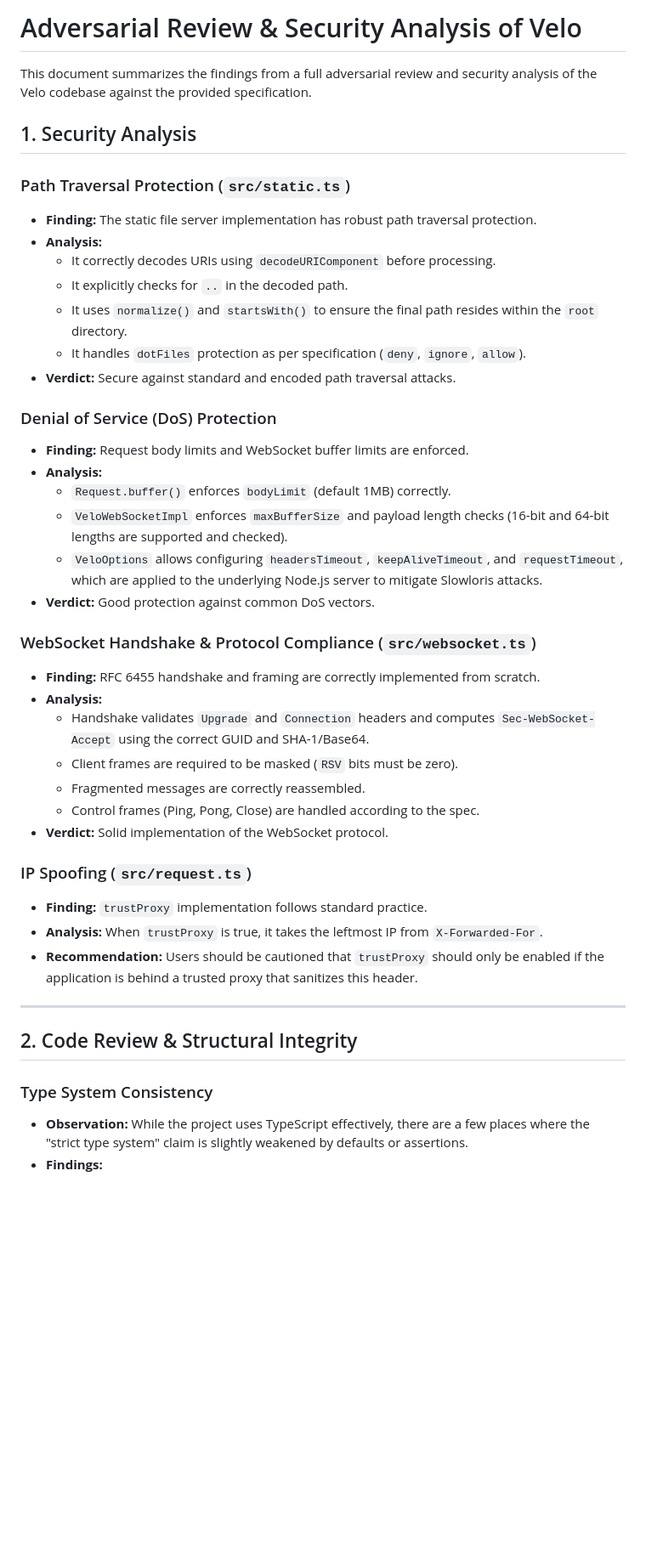
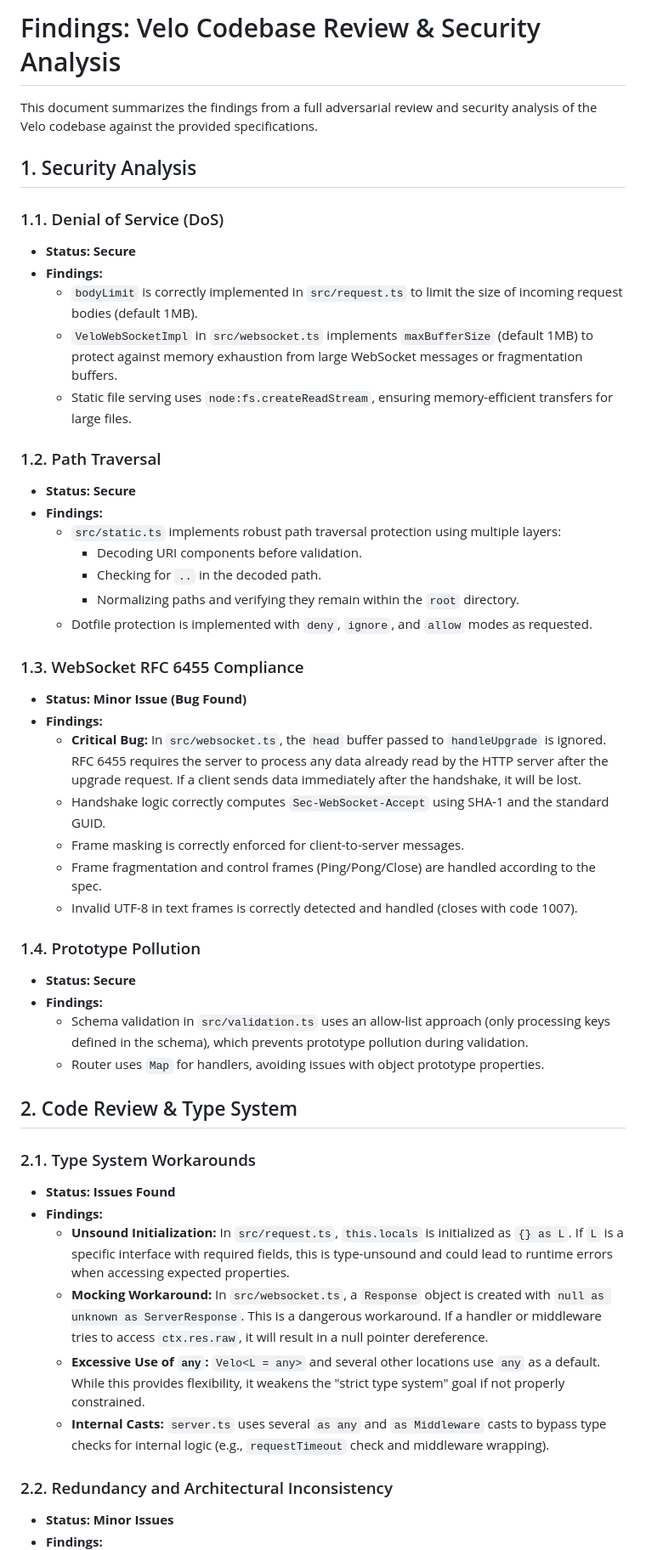
Before and after one commit to mufaddal404/velo, a Markdown page: review.md, the part around one of its changes. Shown at 85% size. Rendered like a GitHub page; blank space fills up the shorter version.

Commit message:
review agent's findings

```diff
--- a/review.md
+++ b/review.md
@@ -1,44 +1,50 @@
-# Adversarial Review & Security Analysis of Velo
+# Findings: Velo Codebase Review & Security Analysis
 
-This document summarizes the findings from a full adversarial review and security analysis of the Velo codebase against the provided specification.
+This document summarizes the findings from a full adversarial review and security analysis of the Velo codebase against the provided specifications.
 
 ## 1. Security Analysis
 
-### Path Traversal Protection (`src/static.ts`)
-- **Finding:** The static file server implementation has robust path traversal protection.
-- **Analysis:**
-    - It correctly decodes URIs using `decodeURIComponent` before processing.
-    - It explicitly checks for `..` in the decoded path.
-    - It uses `normalize()` and `startsWith()` to ensure the final path resides within the `root` directory.
-    - It handles `dotFiles` protection as per specification (`deny`, `ignore`, `allow`).
-- **Verdict:** Secure against standard and encoded path traversal attacks.
+### 1.1. Denial of Service (DoS)
+- **Status:** **Secure**
+- **Findings:**
+    - `bodyLimit` is correctly implemented in `src/request.ts` to limit the size of incoming request bodies (default 1MB).
+    - `VeloWebSocketImpl` in `src/websocket.ts` implements `maxBufferSize` (default 1MB) to protect against memory exhaustion from large WebSocket messages or fragmentation buffers.
+    - Static file serving uses `node:fs.createReadStream`, ensuring memory-efficient transfers for large files.
 
-### Denial of Service (DoS) Protection
-- **Finding:** Request body limits and WebSocket buffer limits are enforced.
-- **Analysis:**
-    - `Request.buffer()` enforces `bodyLimit` (default 1MB) correctly.
-    - `VeloWebSocketImpl` enforces `maxBufferSize` and payload length checks (16-bit and 64-bit lengths are supported and checked).
-    - `VeloOptions` allows configuring `headersTimeout`, `keepAliveTimeout`, and `requestTimeout`, which are applied to the underlying Node.js server to mitigate Slowloris attacks.
-- **Verdict:** Good protection against common DoS vectors.
+### 1.2. Path Traversal
+- **Status:** **Secure**
+- **Findings:**
+    - `src/static.ts` implements robust path traversal protection using multiple layers:
+        - Decoding URI components before validation.
+        - Checking for `..` in the decoded path.
+        - Normalizing paths and verifying they remain within the `root` directory.
+    - Dotfile protection is implemented with `deny`, `ignore`, and `allow` modes as requested.
 
-### WebSocket Handshake & Protocol Compliance (`src/websocket.ts`)
-- **Finding:** RFC 6455 handshake and framing are correctly implemented from scratch.
-- **Analysis:**
-    - Handshake validates `Upgrade` and `Connection` headers and computes `Sec-WebSocket-Accept` using the correct GUID and SHA-1/Base64.
-    - Client frames are required to be masked (`RSV` bits must be zero).
-    - Fragmented messages are correctly reassembled.
-    - Control frames (Ping, Pong, Close) are handled according to the spec.
-- **Verdict:** Solid implementation of the WebSocket protocol.
+### 1.3. WebSocket RFC 6455 Compliance
+- **Status:** **Minor Issue (Bug Found)**
+- **Findings:**
+    - **Critical Bug:** In `src/websocket.ts`, the `head` buffer passed to `handleUpgrade` is ignored. RFC 6455 requires the server to process any data already read by the HTTP server after the upgrade request. If a client sends data immediately after the handshake, it will be lost.
+    - Handshake logic correctly computes `Sec-WebSocket-Accept` using SHA-1 and the standard GUID.
+    - Frame masking is correctly enforced for client-to-server messages.
+    - Frame fragmentation and control frames (Ping/Pong/Close) are handled according to the spec.
+    - Invalid UTF-8 in text frames is correctly detected and handled (closes with code 1007).
 
-### IP Spoofing (`src/request.ts`)
-- **Finding:** `trustProxy` implementation follows standard practice.
-- **Analysis:** When `trustProxy` is true, it takes the leftmost IP from `X-Forwarded-For`.
-- **Recommendation:** Users should be cautioned that `trustProxy` should only be enabled if the application is behind a trusted proxy that sanitizes this header.
+### 1.4. Prototype Pollution
+- **Status:** **Secure**
+- **Findings:**
+    - Schema validation in `src/validation.ts` uses an allow-list approach (only processing keys defined in the schema), which prevents prototype pollution during validation.
+    - Router uses `Map` for handlers, avoiding issues with object prototype properties.
 
----
+## 2. Code Review & Type System
 
-## 2. Code Review & Structural Integrity
+### 2.1. Type System Workarounds
+- **Status:** **Issues Found**
+- **Findings:**
+    - **Unsound Initialization:** In `src/request.ts`, `this.locals` is initialized as `{} as L`. If `L` is a specific interface with required fields, this is type-unsound and could lead to runtime errors when accessing expected properties.
+    - **Mocking Workaround:** In `src/websocket.ts`, a `Response` object is created with `null as unknown as ServerResponse`. This is a dangerous workaround. If a handler or middleware tries to access `ctx.res.raw`, it will result in a null pointer dereference.
+    - **Excessive Use of `any`:** `Velo<L = any>` and several other locations use `any` as a default. While this provides flexibility, it weakens the "strict type system" goal if not properly constrained.
+    - **Internal Casts:** `server.ts` uses several `as any` and `as Middleware` casts to bypass type checks for internal logic (e.g., `requestTimeout` check and middleware wrapping).
 
-### Type System Consistency
-- **Observation:** While the project uses TypeScript effectively, there are a few places where the "strict type system" claim is slightly weakened by defaults or assertions.
+### 2.2. Redundancy and Architectural Inconsistency
+- **Status:** **Minor Issues**
 - **Findings:**
```
Also changed, not shown: other parts of review.md (+21 -43 lines).
